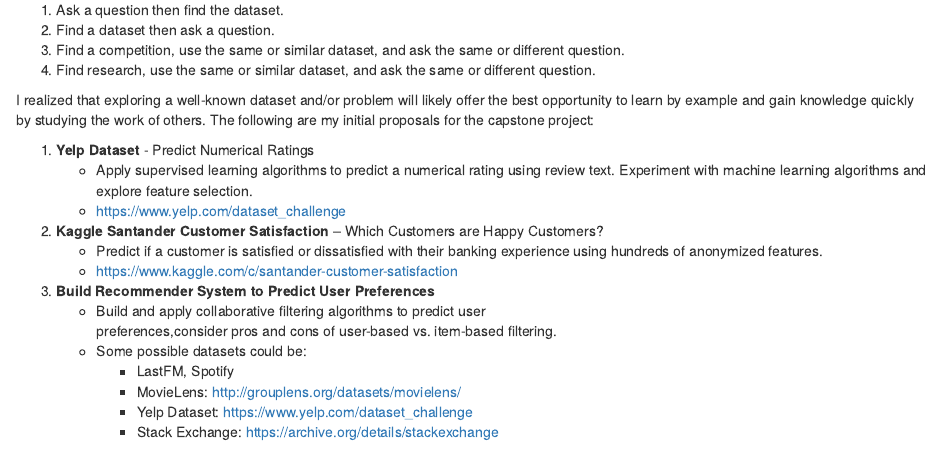
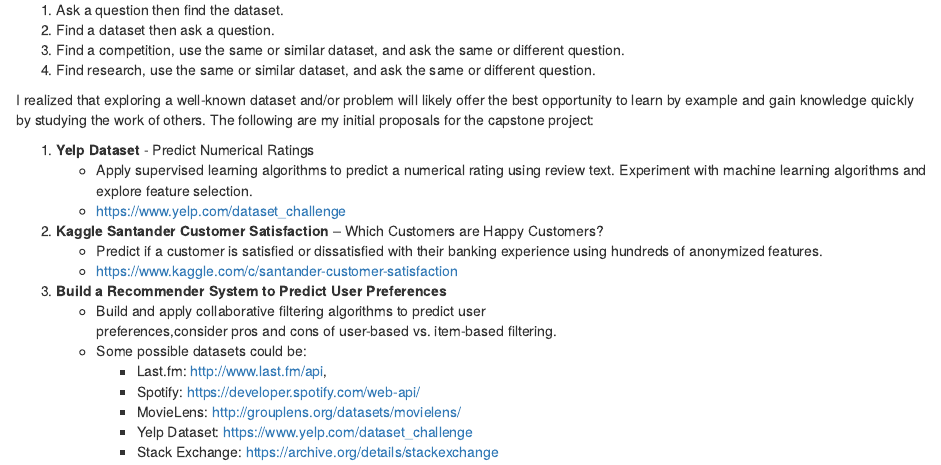
Before and after one commit to vinylcatfish/springboard_datascience, an R Markdown document (capstone.Rmd): the page in a window 1100 px wide, from 220 px down. Rendered offline with R 4.5, knitr and Pandoc, with nearby package versions.

Commit message:
updated spotify and last.fm links

```diff
--- a/capstone.Rmd
+++ b/capstone.Rmd
@@ -33,11 +33,12 @@
     experience using hundreds of anonymized features.
     * https://www.kaggle.com/c/santander-customer-satisfaction
 
-3.	**Build Recommender System to Predict User Preferences**
+3.	**Build a Recommender System to Predict User Preferences**
     * Build and apply collaborative filtering algorithms to predict user
     preferences,consider pros and cons of user-based vs. item-based filtering.
     * Some possible datasets could be:
-      * LastFM, Spotify
+      * Last.fm: http://www.last.fm/api,
+      * Spotify: https://developer.spotify.com/web-api/
       * MovieLens: http://grouplens.org/datasets/movielens/
       * Yelp Dataset: https://www.yelp.com/dataset_challenge
       * Stack Exchange: https://archive.org/details/stackexchange
```
